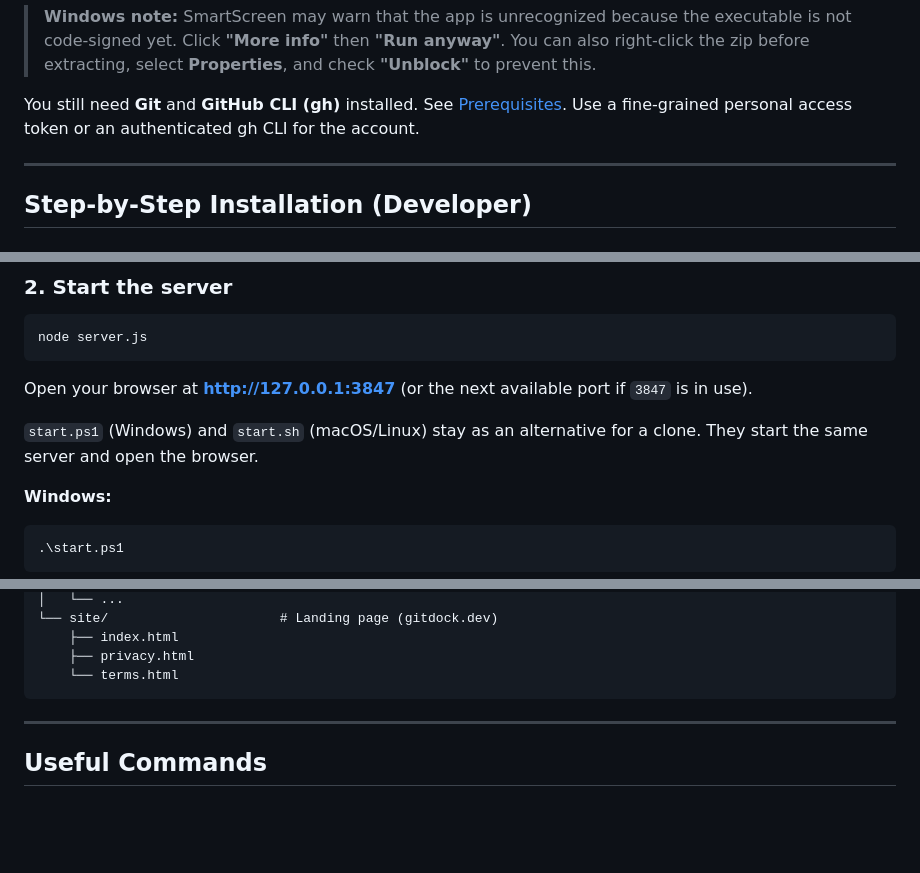
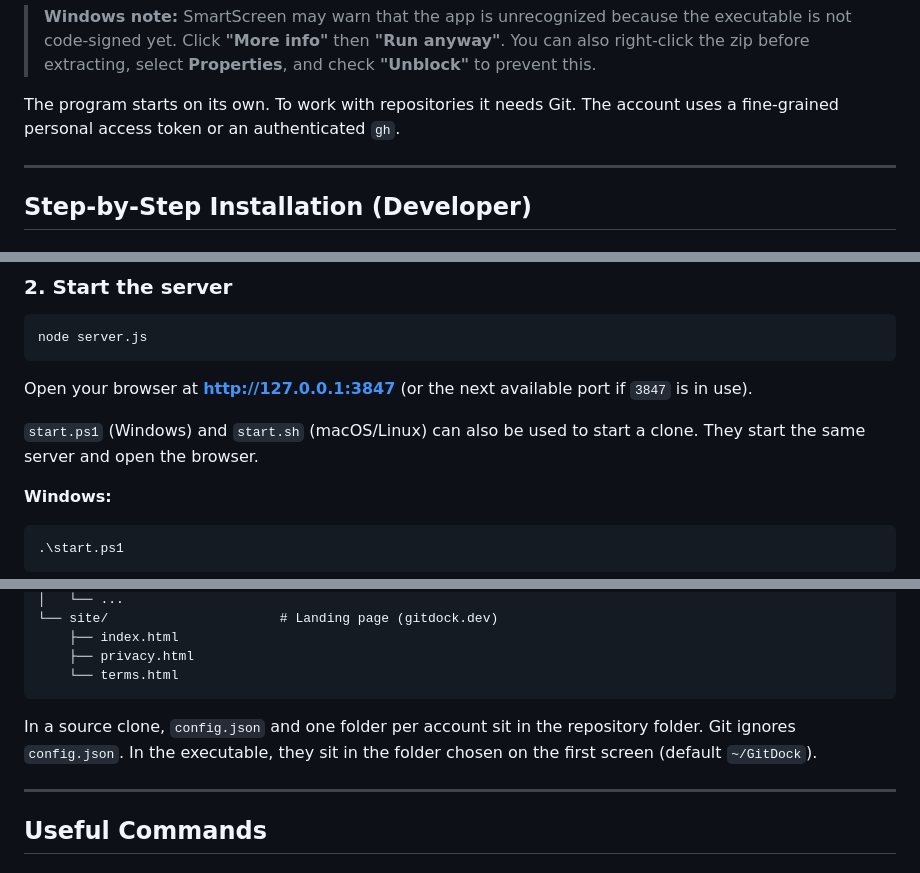
Before and after one commit to gitdock-dev/gitdock, a Markdown page: README.md, 3 parts joined by grey strips. Rendered like a GitHub page; blank space fills up the shorter version.

Commit message:
docs: clarify data folder, clone scripts, and executable requirements

````diff
--- a/README.md
+++ b/README.md
@@ -239,7 +239,7 @@ The dashboard opens automatically in your browser.
 
 > **Windows note:** SmartScreen may warn that the app is unrecognized because the executable is not code-signed yet. Click **"More info"** then **"Run anyway"**. You can also right-click the zip before extracting, select **Properties**, and check **"Unblock"** to prevent this.
 
-You still need **Git** and **GitHub CLI (gh)** installed. See [Prerequisites](#prerequisites). Use a fine-grained personal access token or an authenticated gh CLI for the account.
+The program starts on its own. To work with repositories it needs Git. The account uses a fine-grained personal access token or an authenticated `gh`.
 
 ---
 
@@ -263,7 +263,7 @@ node server.js
 
 Open your browser at **http://127.0.0.1:3847** (or the next available port if `3847` is in use).
 
-`start.ps1` (Windows) and `start.sh` (macOS/Linux) stay as an alternative for a clone. They start the same server and open the browser.
+`start.ps1` (Windows) and `start.sh` (macOS/Linux) can also be used to start a clone. They start the same server and open the browser.
 
 **Windows:**
 
@@ -336,6 +336,10 @@ gitdock/
     ├── privacy.html
     └── terms.html
 ```
+
+In a source clone, `config.json` and one folder per account sit in the repository folder.
+Git ignores `config.json`.
+In the executable, they sit in the folder chosen on the first screen (default `~/GitDock`).
 
 ---
 
````
